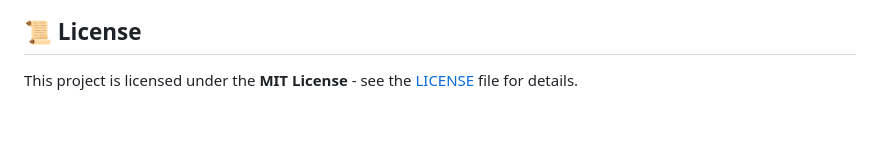
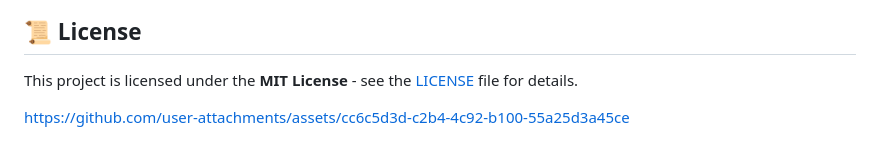
Before and after one commit to samim-robotix/Neural-Interface-Robo-Arm, a Markdown page: README.md, the part around the change. Rendered like a GitHub page; blank space fills up the shorter version.

Commit message:
Add video description to project assets in README
Added a link to project assets in the README.

```diff
--- a/README.md
+++ b/README.md
@@ -251,3 +251,7 @@ git branch -M main
 ## 📜 License
 
 This project is licensed under the **MIT License** - see the [LICENSE](LICENSE) file for details.
+
+
+
+https://github.com/user-attachments/assets/cc6c5d3d-c2b4-4c92-b100-55a25d3a45ce
```
